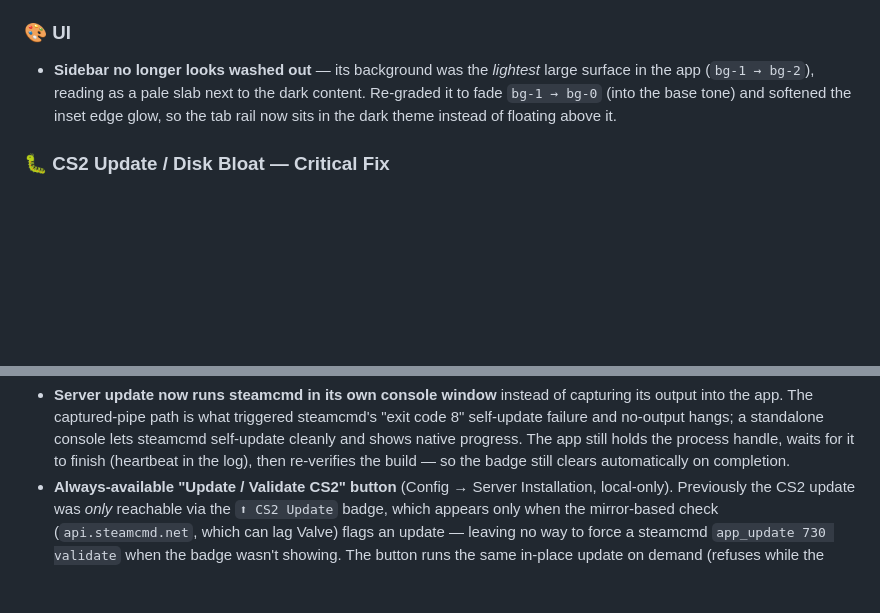
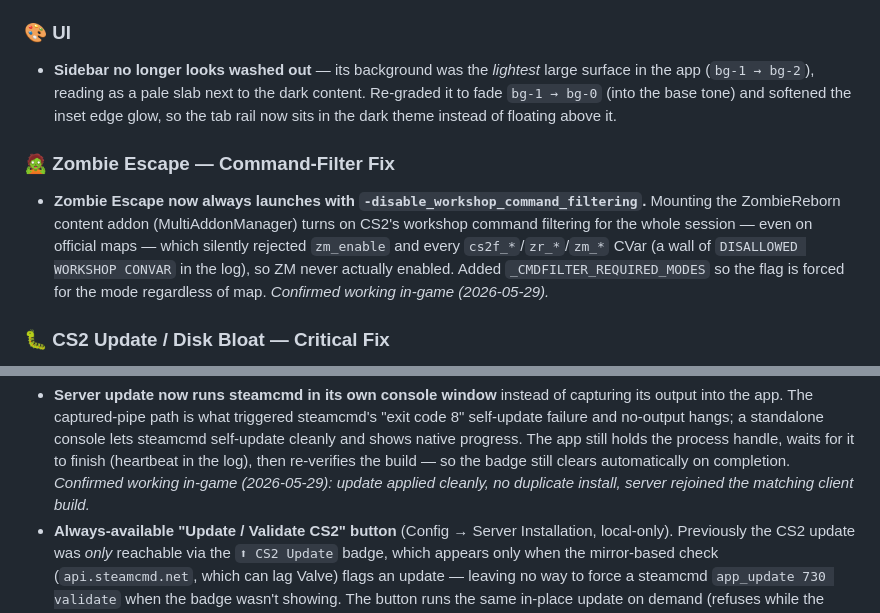
Before and after one commit to oblivion-systems/OblivionServerTool, a Markdown page: CHANGELOG.md, 2 parts joined by grey strips. Drawn GitHub-style; blank space fills up the shorter version.

Commit message:
docs: mark Zombie Escape + in-place CS2 update confirmed in-game
Zombie Escape works once -disable_workshop_command_filtering is forced for
the mode; the own-window steamcmd update applied cleanly (no duplicate) and
the server rejoined the matching client build. Both verified live 2026-05-29.

Co-Authored-By: Claude Sonnet 4.6 <noreply@anthropic.com>

```diff
--- a/CHANGELOG.md
+++ b/CHANGELOG.md
@@ -86,6 +86,15 @@ with no visual cue which would actually launch.
   `bg-1 → bg-0` (into the base tone) and softened the inset edge glow, so the tab rail now sits in
   the dark theme instead of floating above it.
 
+### 🧟 Zombie Escape — Command-Filter Fix
+
+- **Zombie Escape now always launches with `-disable_workshop_command_filtering`.** Mounting the
+  ZombieReborn content addon (MultiAddonManager) turns on CS2's workshop command filtering for the
+  whole session — even on official maps — which silently rejected `zm_enable` and every
+  `cs2f_*`/`zr_*`/`zm_*` CVar (a wall of `DISALLOWED WORKSHOP CONVAR` in the log), so ZM never
+  actually enabled. Added `_CMDFILTER_REQUIRED_MODES` so the flag is forced for the mode
+  regardless of map. *Confirmed working in-game (2026-05-29).*
+
 ### 🐛 CS2 Update / Disk Bloat — Critical Fix
 
 - **Stopped the updater creating a duplicate ~64 GB install.** The steamcmd update ran with
@@ -107,6 +116,8 @@ with no visual cue which would actually launch.
   failure and no-output hangs; a standalone console lets steamcmd self-update cleanly and shows
   native progress. The app still holds the process handle, waits for it to finish (heartbeat in
   the log), then re-verifies the build — so the badge still clears automatically on completion.
+  *Confirmed working in-game (2026-05-29): update applied cleanly, no duplicate install, server
+  rejoined the matching client build.*
 - **Always-available "Update / Validate CS2" button** (Config → Server Installation, local-only).
   Previously the CS2 update was *only* reachable via the `⬆ CS2 Update` badge, which appears only
   when the mirror-based check (`api.steamcmd.net`, which can lag Valve) flags an update — leaving
```
